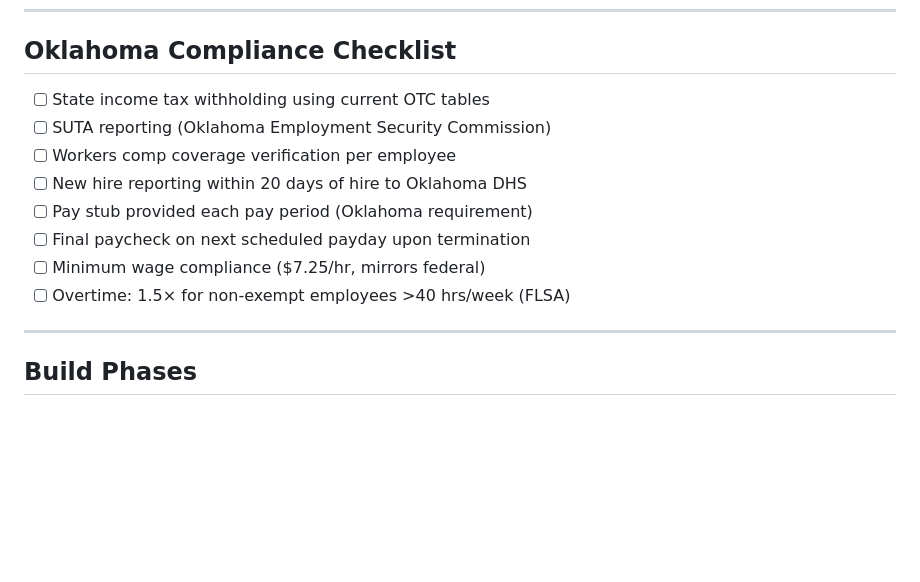
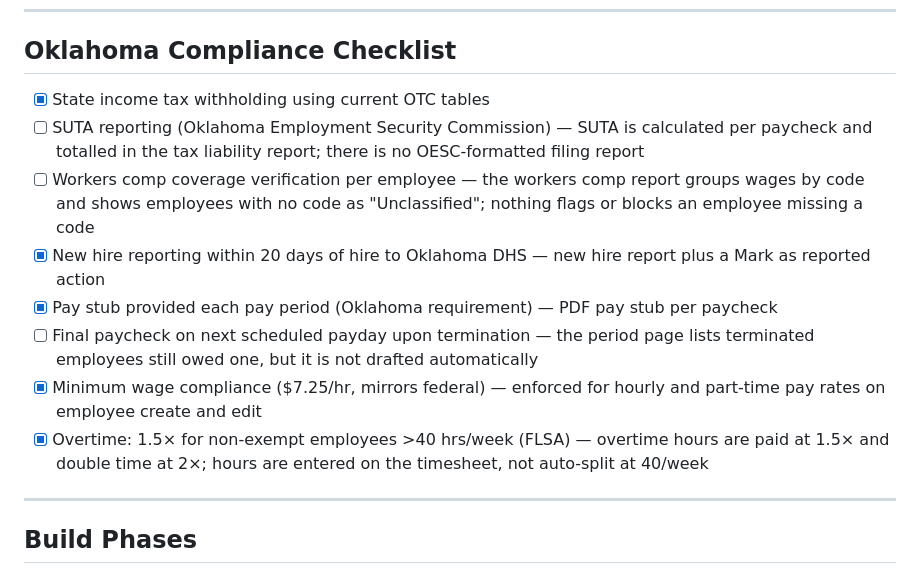
Before and after one commit to khorjak/vibes-payroll, a Markdown page: plans/PLAN.md, the part around the change. GitHub-like rendering; blank space fills up the shorter version.

Commit message:
docs: tick off built items in the Oklahoma compliance checklist
Co-Authored-By: Claude Sonnet 5.5 <noreply@anthropic.com>

```diff
--- a/plans/PLAN.md
+++ b/plans/PLAN.md
@@ -323,14 +323,14 @@ open → draft → approved → paid → closed
 
 ## Oklahoma Compliance Checklist
 
-- [ ] State income tax withholding using current OTC tables
-- [ ] SUTA reporting (Oklahoma Employment Security Commission)
-- [ ] Workers comp coverage verification per employee
-- [ ] New hire reporting within 20 days of hire to Oklahoma DHS
-- [ ] Pay stub provided each pay period (Oklahoma requirement)
-- [ ] Final paycheck on next scheduled payday upon termination
-- [ ] Minimum wage compliance ($7.25/hr, mirrors federal)
-- [ ] Overtime: 1.5× for non-exempt employees >40 hrs/week (FLSA)
+- [x] State income tax withholding using current OTC tables
+- [ ] SUTA reporting (Oklahoma Employment Security Commission) — SUTA is calculated per paycheck and totalled in the tax liability report; there is no OESC-formatted filing report
+- [ ] Workers comp coverage verification per employee — the workers comp report groups wages by code and shows employees with no code as "Unclassified"; nothing flags or blocks an employee missing a code
+- [x] New hire reporting within 20 days of hire to Oklahoma DHS — new hire report plus a Mark as reported action
+- [x] Pay stub provided each pay period (Oklahoma requirement) — PDF pay stub per paycheck
+- [ ] Final paycheck on next scheduled payday upon termination — the period page lists terminated employees still owed one, but it is not drafted automatically
+- [x] Minimum wage compliance ($7.25/hr, mirrors federal) — enforced for hourly and part-time pay rates on employee create and edit
+- [x] Overtime: 1.5× for non-exempt employees >40 hrs/week (FLSA) — overtime hours are paid at 1.5× and double time at 2×; hours are entered on the timesheet, not auto-split at 40/week
 
 ---
 
```
